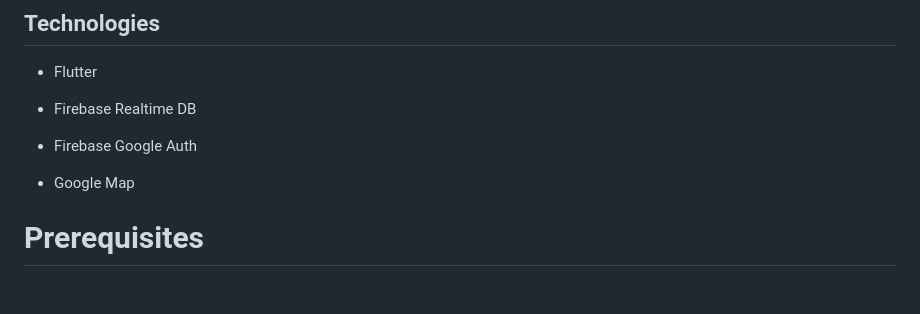
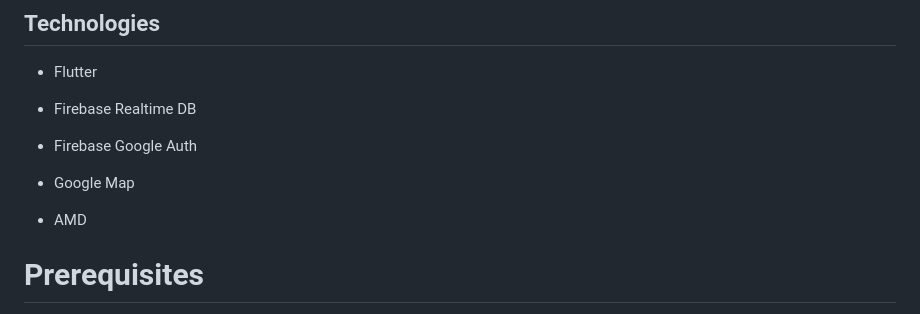
Before and after one commit to vishwas-kr/happy_paws_gfg, a Markdown page: README.md, the part around the change. GitHub-like rendering; blank space fills up the shorter version.

```diff
--- a/README.md
+++ b/README.md
@@ -29,6 +29,8 @@ Happy_paws is a pet care app that aims to make pet care accessible, convenient,
 
 - Google Map
 
+- AMD
+
 # Prerequisites
 
 To run any Android application built with Flutter you need to configure the enviroments in your machine, you can do this following the the tutorial provided by Google in Flutter website
```
